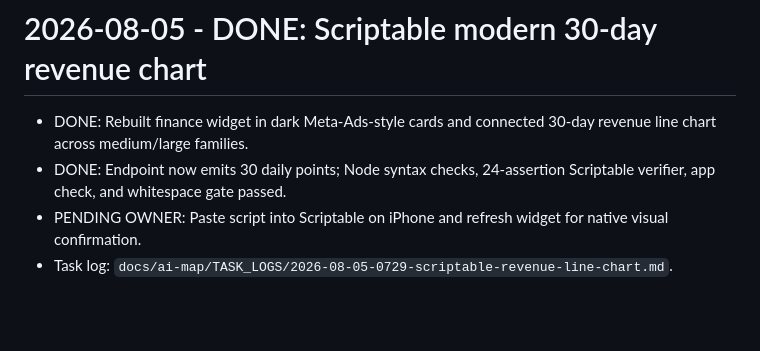
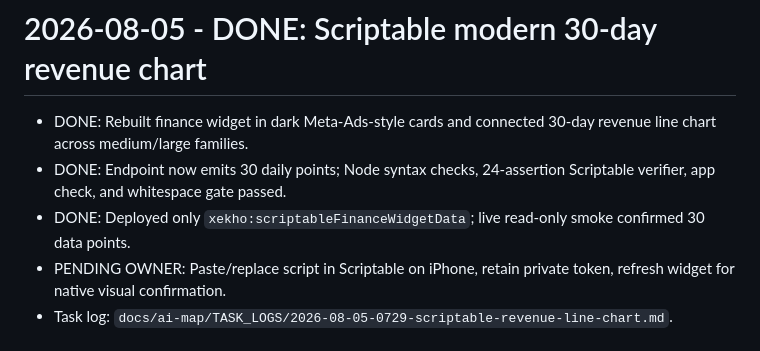
Before and after one commit to longnick/xekho, a Markdown page: docs/ai-map/TODO_AI.md, the part around the change. GitHub-like rendering; blank space fills up the shorter version.

```diff
--- a/docs/ai-map/TODO_AI.md
+++ b/docs/ai-map/TODO_AI.md
@@ -1,7 +1,8 @@
 # 2026-08-05 - DONE: Scriptable modern 30-day revenue chart
 - DONE: Rebuilt finance widget in dark Meta-Ads-style cards and connected 30-day revenue line chart across medium/large families.
 - DONE: Endpoint now emits 30 daily points; Node syntax checks, 24-assertion Scriptable verifier, app check, and whitespace gate passed.
-- PENDING OWNER: Paste script into Scriptable on iPhone and refresh widget for native visual confirmation.
+- DONE: Deployed only `xekho:scriptableFinanceWidgetData`; live read-only smoke confirmed 30 data points.
+- PENDING OWNER: Paste/replace script in Scriptable on iPhone, retain private token, refresh widget for native visual confirmation.
 - Task log: `docs/ai-map/TASK_LOGS/2026-08-05-0729-scriptable-revenue-line-chart.md`.
 
 # 2026-07-22 - DONE: Build final main integration candidate
```
Also changed, not shown: docs/ai-map/CHANGELOG_AI.md (+1 -0 lines), 1 other file.
